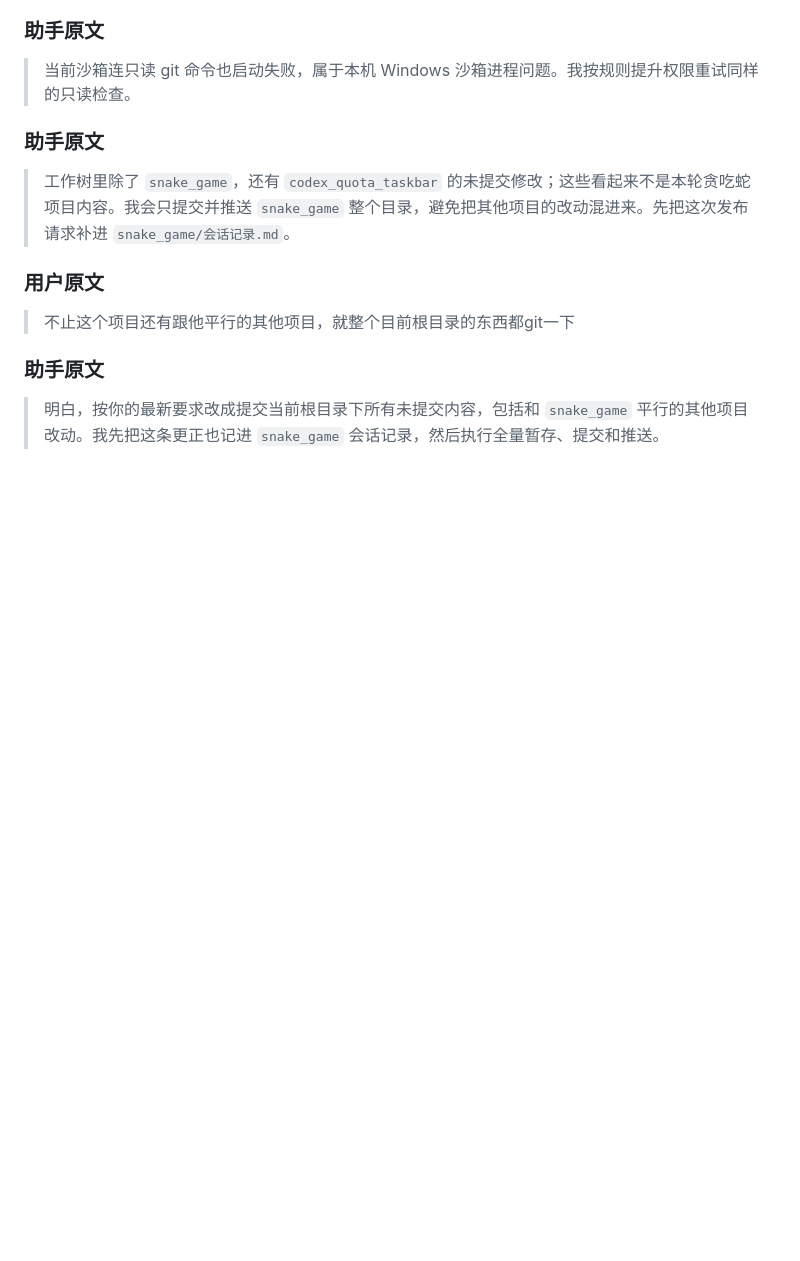
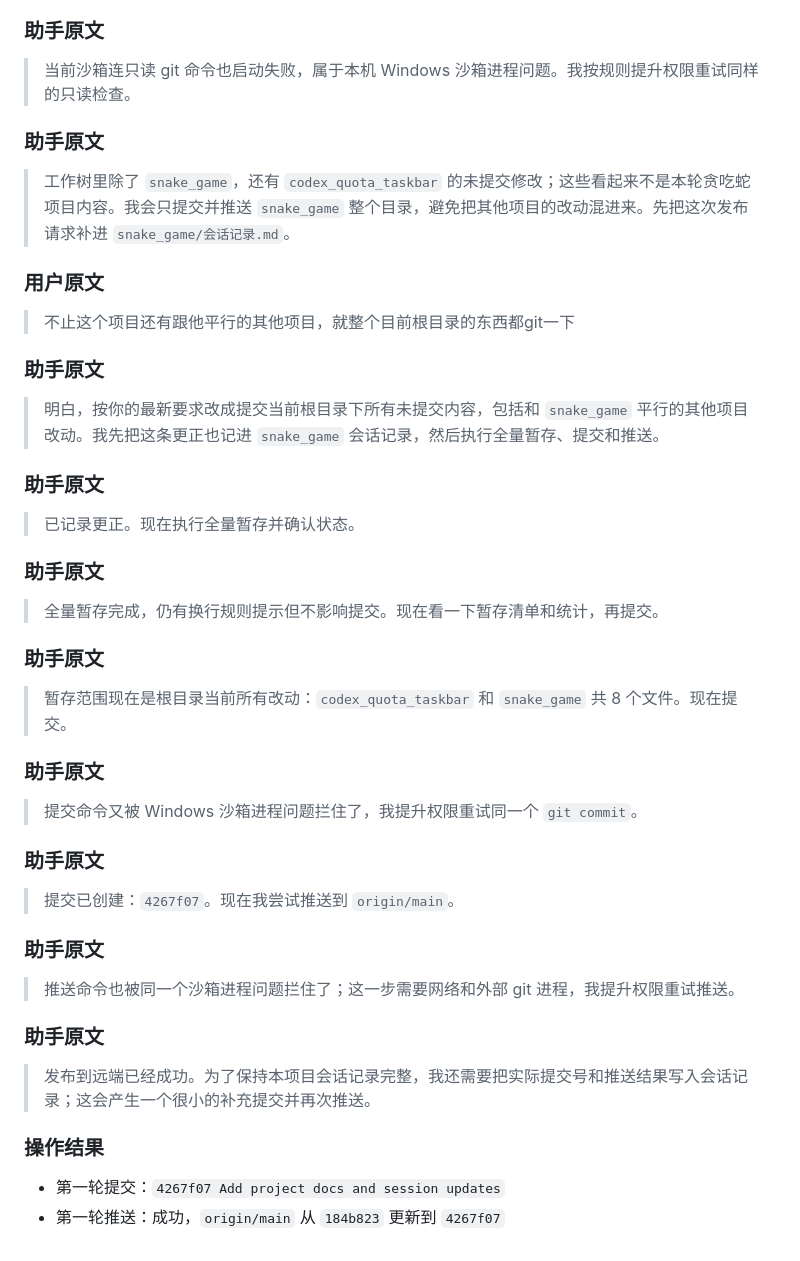
Before and after one commit to RichardYeoh/ylc_FPGA_dev_tools, a Markdown page: snake_game/会话记录.md, the part around the change. Drawn GitHub-style; blank space fills up the shorter version.

Commit message:
Record git publish result

```diff
--- a/snake_game/会话记录.md
+++ b/snake_game/会话记录.md
@@ -562,3 +562,36 @@
 ### 助手原文
 
 > 明白，按你的最新要求改成提交当前根目录下所有未提交内容，包括和 `snake_game` 平行的其他项目改动。我先把这条更正也记进 `snake_game` 会话记录，然后执行全量暂存、提交和推送。
+
+### 助手原文
+
+> 已记录更正。现在执行全量暂存并确认状态。
+
+### 助手原文
+
+> 全量暂存完成，仍有换行规则提示但不影响提交。现在看一下暂存清单和统计，再提交。
+
+### 助手原文
+
+> 暂存范围现在是根目录当前所有改动：`codex_quota_taskbar` 和 `snake_game` 共 8 个文件。现在提交。
+
+### 助手原文
+
+> 提交命令又被 Windows 沙箱进程问题拦住了，我提升权限重试同一个 `git commit`。
+
+### 助手原文
+
+> 提交已创建：`4267f07`。现在我尝试推送到 `origin/main`。
+
+### 助手原文
+
+> 推送命令也被同一个沙箱进程问题拦住了；这一步需要网络和外部 git 进程，我提升权限重试推送。
+
+### 助手原文
+
+> 发布到远端已经成功。为了保持本项目会话记录完整，我还需要把实际提交号和推送结果写入会话记录；这会产生一个很小的补充提交并再次推送。
+
+### 操作结果
+
+- 第一轮提交：`4267f07 Add project docs and session updates`
+- 第一轮推送：成功，`origin/main` 从 `184b823` 更新到 `4267f07`
```
